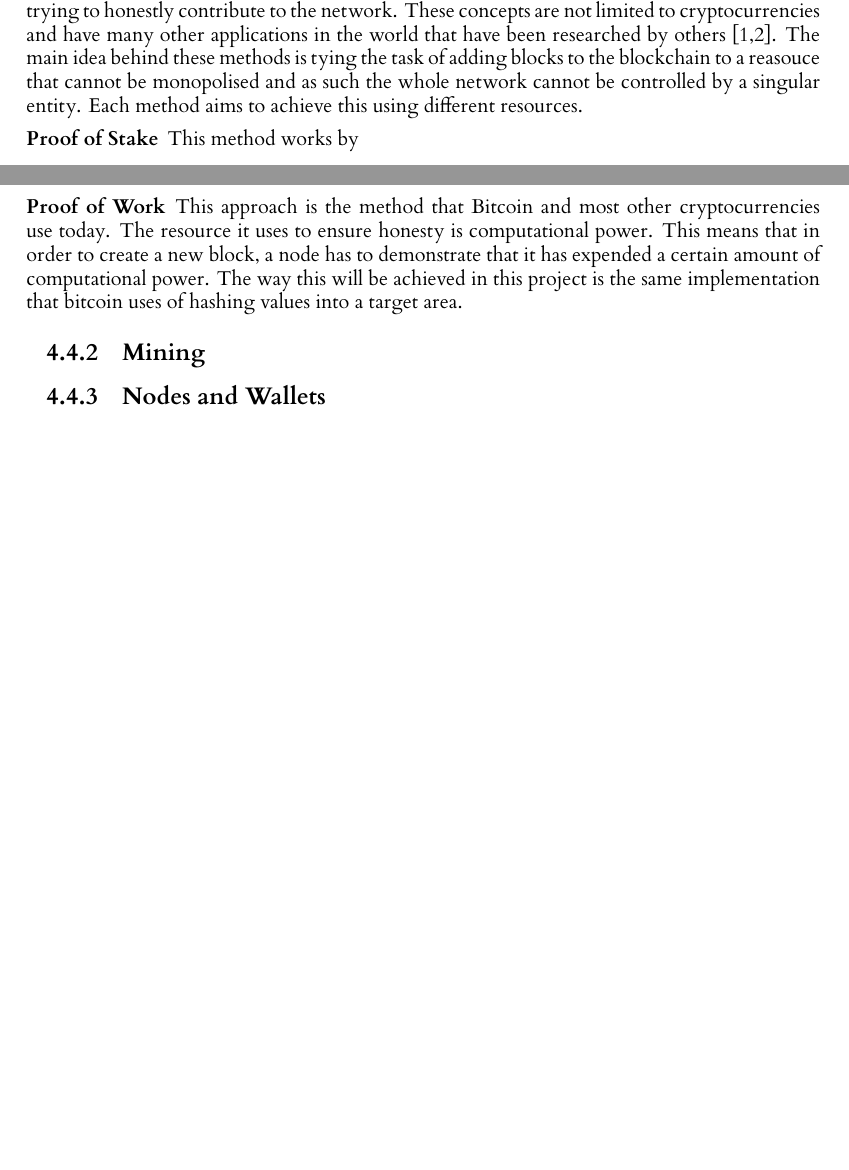
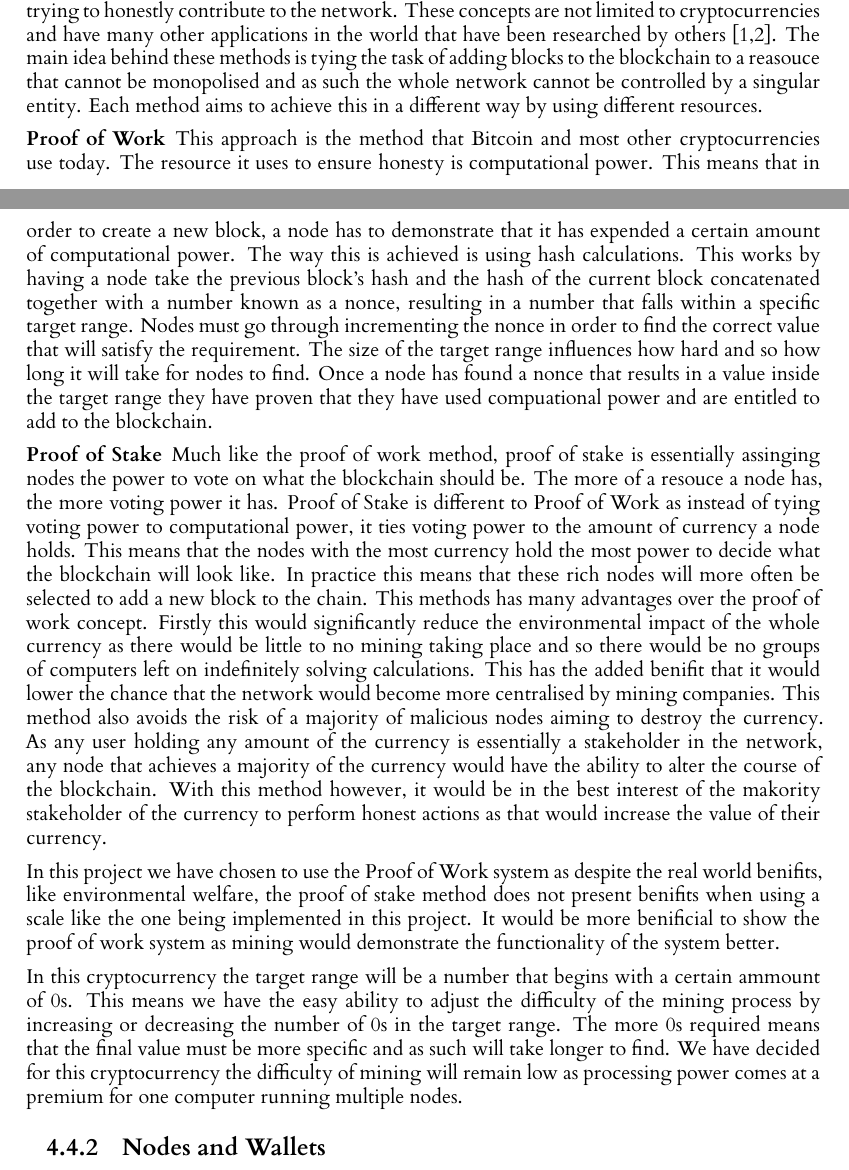
Before and after one commit to seanhorgan98/cryptocurrency, a LaTeX thesis (dissertation/l4proj.tex): two parts of pages 17 and 18 of 28, joined at a grey line, cut so that both start at the same text, the shorter picture padded with empty space. Compiled offline with XeLaTeX.

Commit message:
Proof section completed

```diff
--- a/dissertation/l4proj.tex
+++ b/dissertation/l4proj.tex
@@ -512,26 +512,52 @@ are a way for nodes to prove that they are not malicious and are simply trying t
 network. These concepts are not limited to cryptocurrencies and have many other applications in the world that
 have been researched by others [1,2]. The main idea behind these methods is tying the task of adding blocks to the
 blockchain to a reasouce that cannot be monopolised and as such the whole network cannot be controlled by a
-singular entity. Each method aims to achieve this using different resources.
-
-\subsubsection{Proof of Stake}
-This method works by
+singular entity. Each method aims to achieve this in a different way by using different resources.
 
 \subsubsection{Proof of Work}
 This approach is the method that Bitcoin and most other cryptocurrencies use today. The resource it uses to
 ensure honesty is computational power. This means that in order to create a new block, a node has to demonstrate
-that it has expended a certain amount of computational power. The way this will be achieved in this project is
-the same implementation that bitcoin uses of hashing values into a target area.
+that it has expended a certain amount of computational power. The way this is achieved is using hash calculations.
+This works by having a node take the previous block's
+hash and the hash of the current block concatenated together with a number known as a nonce, resulting in a number
+that falls within a specific target range. Nodes must go through incrementing the nonce in order to find the
+correct value that will satisfy the requirement. The size of the target range influences how hard and so how long
+it will take for nodes to find. Once a node has found a nonce that results in a value inside the target range
+they have proven that they have used compuational power and are entitled to add to the blockchain.
 
-\subsection{Mining}
+\subsubsection{Proof of Stake}
+Much like the proof of work method, proof of stake is essentially assinging nodes the power to vote on what the
+blockchain should be. The more of a resouce a node has, the more voting power it has. Proof of Stake is different
+to Proof of Work as instead of tying voting power to computational power, it ties voting power to the amount
+of currency a node holds. This means that the nodes with the most currency hold the most power to decide what the
+blockchain will look like. In practice this means that these rich nodes will more often be selected to add a new
+block to the chain. This methods has many advantages over the proof of work concept. Firstly this would significantly
+reduce the environmental impact of the whole currency as there would be little to no mining taking place and so
+there would be no groups of computers left on indefinitely solving calculations. This has the added benifit that
+it would lower the chance that the network would become more centralised by mining companies. This method also
+avoids the risk of a majority of malicious nodes aiming to destroy the currency. As any user holding any amount
+of the currency is essentially a stakeholder in the network, any node that achieves a majority of the currency
+would have the ability to alter the course of the blockchain. With this method however, it would be in the best
+interest of the makority stakeholder of the currency to perform honest actions as that would increase the value
+of their currency.
 
+In this project we have chosen to use the Proof of Work system as despite the real world benifits, like environmental
+welfare, the proof of stake method does not present benifits when using a scale like the one being implemented
+in this project. It would be more benificial to show the proof of work system as mining would demonstrate the
+functionality of the system better.
+
+In this cryptocurrency the target range will be a number that begins with a certain
+ammount of 0s. This means we have the easy ability to adjust the difficulty of the mining process by increasing
+or decreasing the number of 0s in the target range. The more 0s required means that the final value must be more
+specific and as such will take longer to find. We have decided for this cryptocurrency the difficulty of mining
+will remain low as processing power comes at a premium for one computer running multiple nodes.
 
 \subsection{Nodes and Wallets}
+%Nearby nodes
 
+%Transaction Flooding
 
-
-
-
+%Something about wallets, maybe the overall process of sending coins
 
 
 %==================================================================================================================================
```
